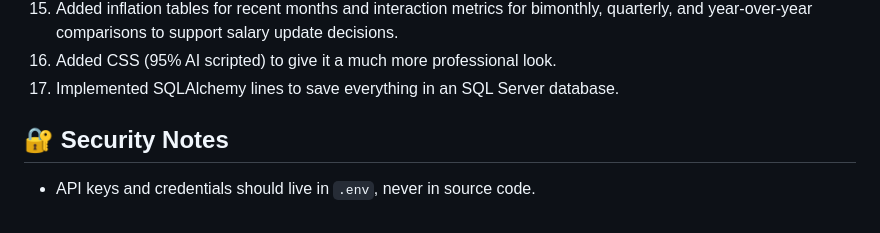
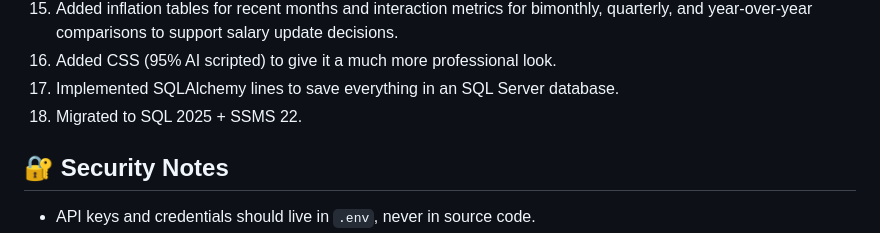
Before and after one commit to mauroemartinez/RPA-exchange-rate-scraping-automatic-mailing, a Markdown page: README.md, the part around the change. GitHub-like rendering.

```diff
--- a/README.md
+++ b/README.md
@@ -37,6 +37,7 @@ This project is a portfolio-grade RPA system for Argentine exchange rate trackin
 15. Added inflation tables for recent months and interaction metrics for bimonthly, quarterly, and year-over-year comparisons to support salary update decisions.
 16. Added CSS (95% AI scripted) to give it a much more professional look.
 17. Implemented SQLAlchemy lines to save everything in an SQL Server database.
+18. Migrated to SQL 2025 + SSMS 22.
 
 ## 🔐 Security Notes
 
```
Also changed, not shown: Previews/AI-Powered Paragraph.png (added), Previews/Gráficos Inflación.jpg, Previews/Gráficos Tipos de Cambios y Riesgo País.jpg, Previews/Variaciones.jpg, 1 other file.
